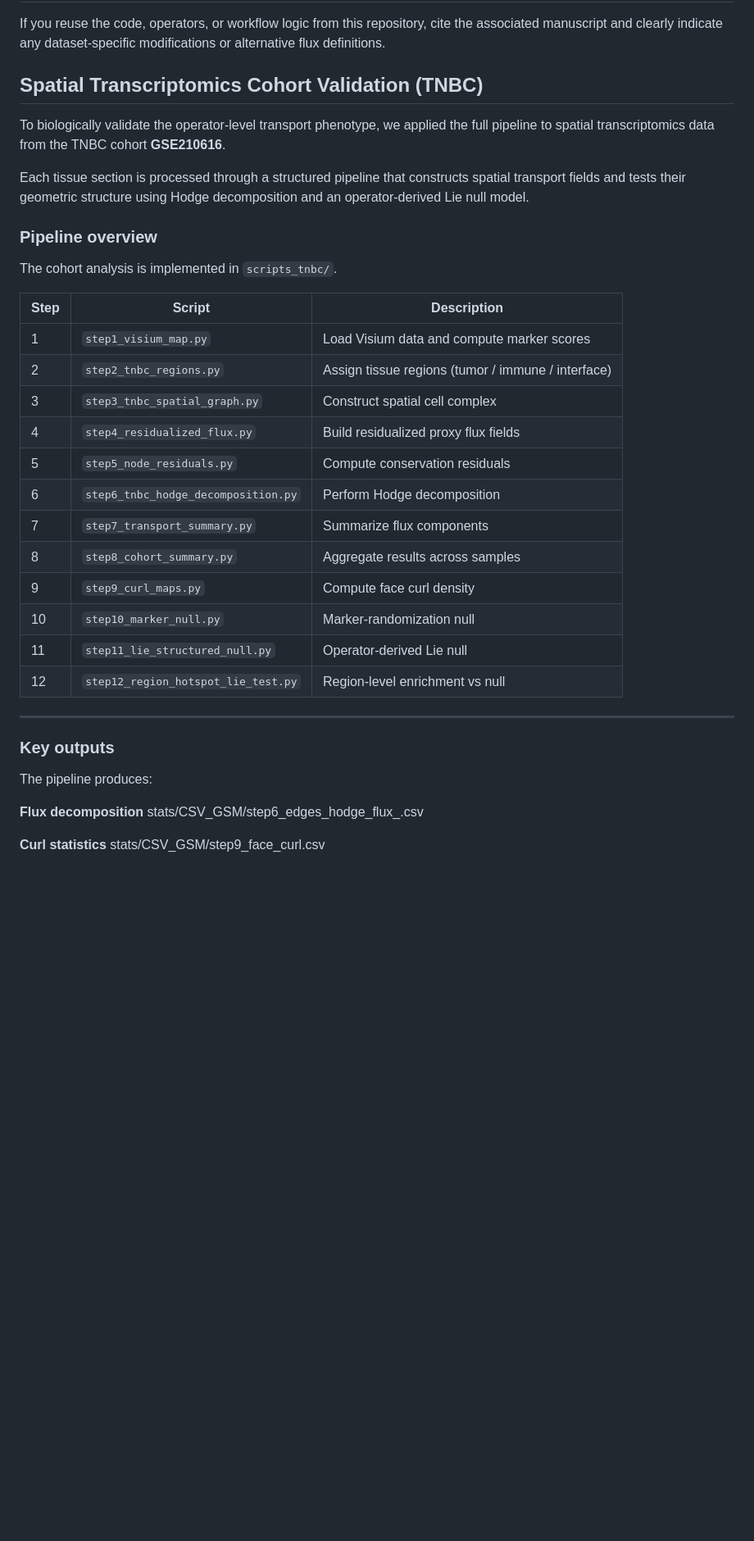
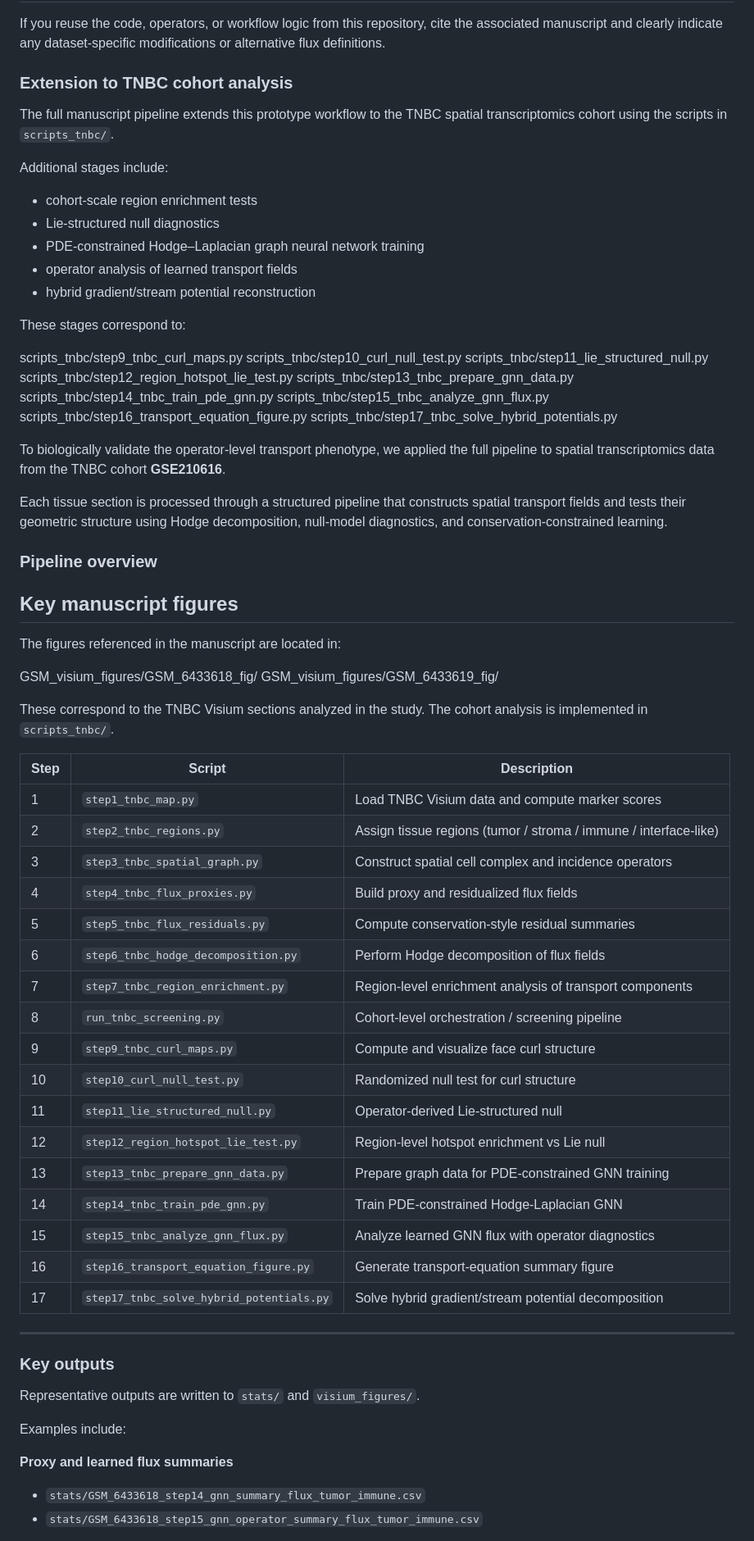
Before and after one commit to Anas-Enoch/Hodge_Laplacian_GNN, a Markdown page: README.md, the part around one of its changes. Shown at 82% size. GitHub-like rendering; blank space fills up the shorter version.

Commit message:
Add README files and extended figure captions documentation

```diff
--- a/README.md
+++ b/README.md
@@ -167,40 +194,74 @@ The current spatial transcriptomics example uses publicly available data. No ide
 If you reuse the code, operators, or workflow logic from this repository, cite the associated manuscript and clearly indicate any dataset-specific modifications or alternative flux definitions.
 
 
-## Spatial Transcriptomics Cohort Validation (TNBC)
+### Extension to TNBC cohort analysis
+
+The full manuscript pipeline extends this prototype workflow to the TNBC spatial transcriptomics cohort using the scripts in `scripts_tnbc/`.
+
+Additional stages include:
+
+- cohort-scale region enrichment tests
+- Lie-structured null diagnostics
+- PDE-constrained Hodge–Laplacian graph neural network training
+- operator analysis of learned transport fields
+- hybrid gradient/stream potential reconstruction
+
+These stages correspond to:
+
+scripts_tnbc/step9_tnbc_curl_maps.py
+scripts_tnbc/step10_curl_null_test.py
+scripts_tnbc/step11_lie_structured_null.py
+scripts_tnbc/step12_region_hotspot_lie_test.py
+scripts_tnbc/step13_tnbc_prepare_gnn_data.py
+scripts_tnbc/step14_tnbc_train_pde_gnn.py
+scripts_tnbc/step15_tnbc_analyze_gnn_flux.py
+scripts_tnbc/step16_transport_equation_figure.py
+scripts_tnbc/step17_tnbc_solve_hybrid_potentials.py
 
 To biologically validate the operator-level transport phenotype, we applied the full pipeline to spatial transcriptomics data from the TNBC cohort **GSE210616**.
 
-Each tissue section is processed through a structured pipeline that constructs spatial transport fields and tests their geometric structure using Hodge decomposition and an operator-derived Lie null model.
+Each tissue section is processed through a structured pipeline that constructs spatial transport fields and tests their geometric structure using Hodge decomposition, null-model diagnostics, and conservation-constrained learning.
 
 ### Pipeline overview
 
+## Key manuscript figures
+
+The figures referenced in the manuscript are located in:
+
+GSM_visium_figures/GSM_6433618_fig/
+GSM_visium_figures/GSM_6433619_fig/
+
+These correspond to the TNBC Visium sections analyzed in the study.
 The cohort analysis is implemented in `scripts_tnbc/`.
 
 | Step | Script | Description |
 |-----|------|-------------|
-| 1 | `step1_visium_map.py` | Load Visium data and compute marker scores |
-| 2 | `step2_tnbc_regions.py` | Assign tissue regions (tumor / immune / interface) |
-| 3 | `step3_tnbc_spatial_graph.py` | Construct spatial cell complex |
-| 4 | `step4_residualized_flux.py` | Build residualized proxy flux fields |
-| 5 | `step5_node_residuals.py` | Compute conservation residuals |
-| 6 | `step6_tnbc_hodge_decomposition.py` | Perform Hodge decomposition |
-| 7 | `step7_transport_summary.py` | Summarize flux components |
-| 8 | `step8_cohort_summary.py` | Aggregate results across samples |
-| 9 | `step9_curl_maps.py` | Compute face curl density |
-| 10 | `step10_marker_null.py` | Marker-randomization null |
-| 11 | `step11_lie_structured_null.py` | Operator-derived Lie null |
-| 12 | `step12_region_hotspot_lie_test.py` | Region-level enrichment vs null |
-
+| 1 | `step1_tnbc_map.py` | Load TNBC Visium data and compute marker scores |
+| 2 | `step2_tnbc_regions.py` | Assign tissue regions (tumor / stroma / immune / interface-like) |
+| 3 | `step3_tnbc_spatial_graph.py` | Construct spatial cell complex and incidence operators |
+| 4 | `step4_tnbc_flux_proxies.py` | Build proxy and residualized flux fields |
+| 5 | `step5_tnbc_flux_residuals.py` | Compute conservation-style residual summaries |
+| 6 | `step6_tnbc_hodge_decomposition.py` | Perform Hodge decomposition of flux fields |
+| 7 | `step7_tnbc_region_enrichment.py` | Region-level enrichment analysis of transport components |
+| 8 | `run_tnbc_screening.py` | Cohort-level orchestration / screening pipeline |
+| 9 | `step9_tnbc_curl_maps.py` | Compute and visualize face curl structure |
+| 10 | `step10_curl_null_test.py` | Randomized null test for curl structure |
+| 11 | `step11_lie_structured_null.py` | Operator-derived Lie-structured null |
+| 12 | `step12_region_hotspot_lie_test.py` | Region-level hotspot enrichment vs Lie null |
+| 13 | `step13_tnbc_prepare_gnn_data.py` | Prepare graph data for PDE-constrained GNN training |
+| 14 | `step14_tnbc_train_pde_gnn.py` | Train PDE-constrained Hodge-Laplacian GNN |
+| 15 | `step15_tnbc_analyze_gnn_flux.py` | Analyze learned GNN flux with operator diagnostics |
+| 16 | `step16_transport_equation_figure.py` | Generate transport-equation summary figure |
+| 17 | `step17_tnbc_solve_hybrid_potentials.py` | Solve hybrid gradient/stream potential decomposition |
 ---
 
 ### Key outputs
 
-The pipeline produces:
+Representative outputs are written to `stats/` and `visium_figures/`.
 
-**Flux decomposition**
-stats/CSV_GSM/step6_edges_hodge_flux_.csv
+Examples include:
 
-**Curl statistics**
-stats/CSV_GSM/step9_face_curl.csv
+**Proxy and learned flux summaries**
+- `stats/GSM_6433618_step14_gnn_summary_flux_tumor_immune.csv`
+- `stats/GSM_6433618_step15_gnn_operator_summary_flux_tumor_immune.csv`
 
```
Also changed, not shown: other parts of README.md (+38 -4 lines), README_Extended Figure Captions.md (added, +247 -0 lines).
